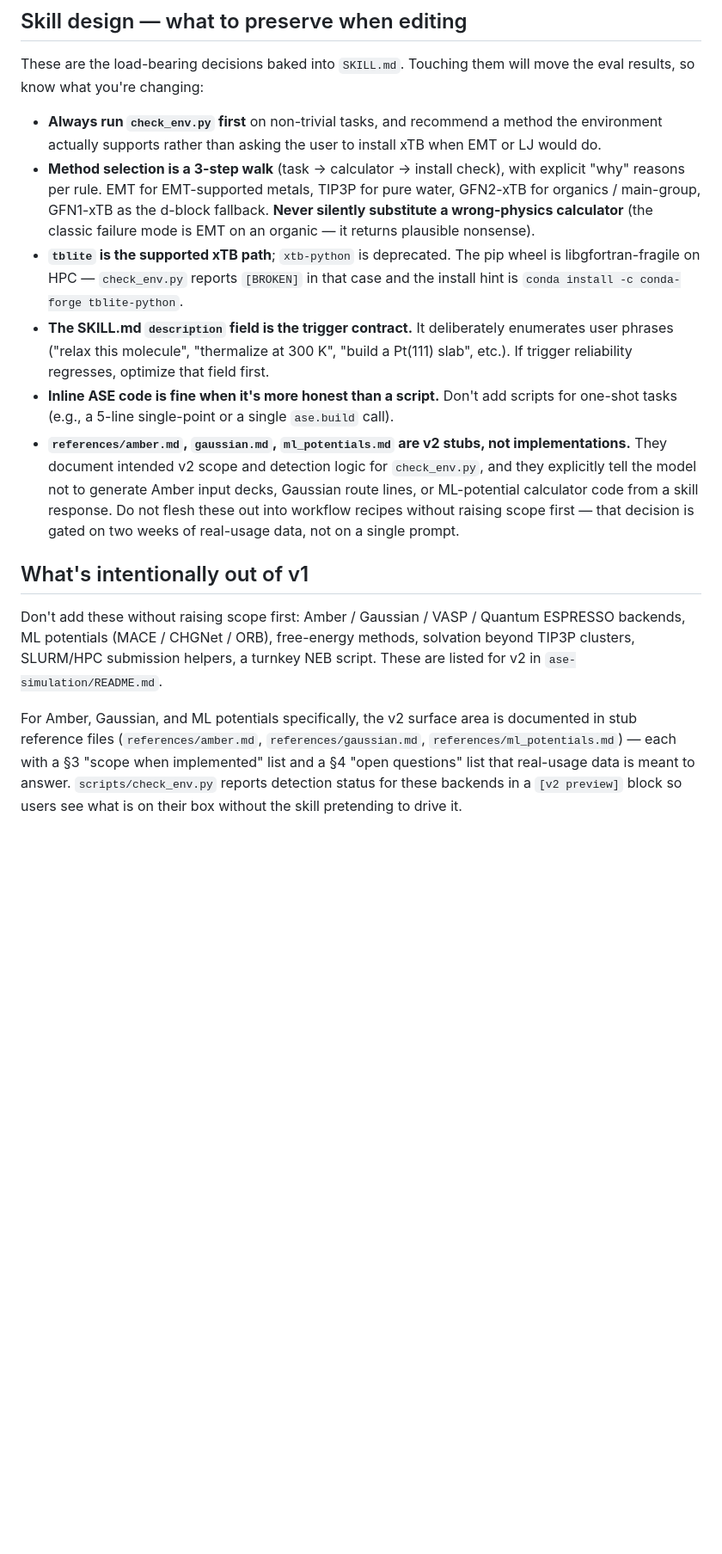
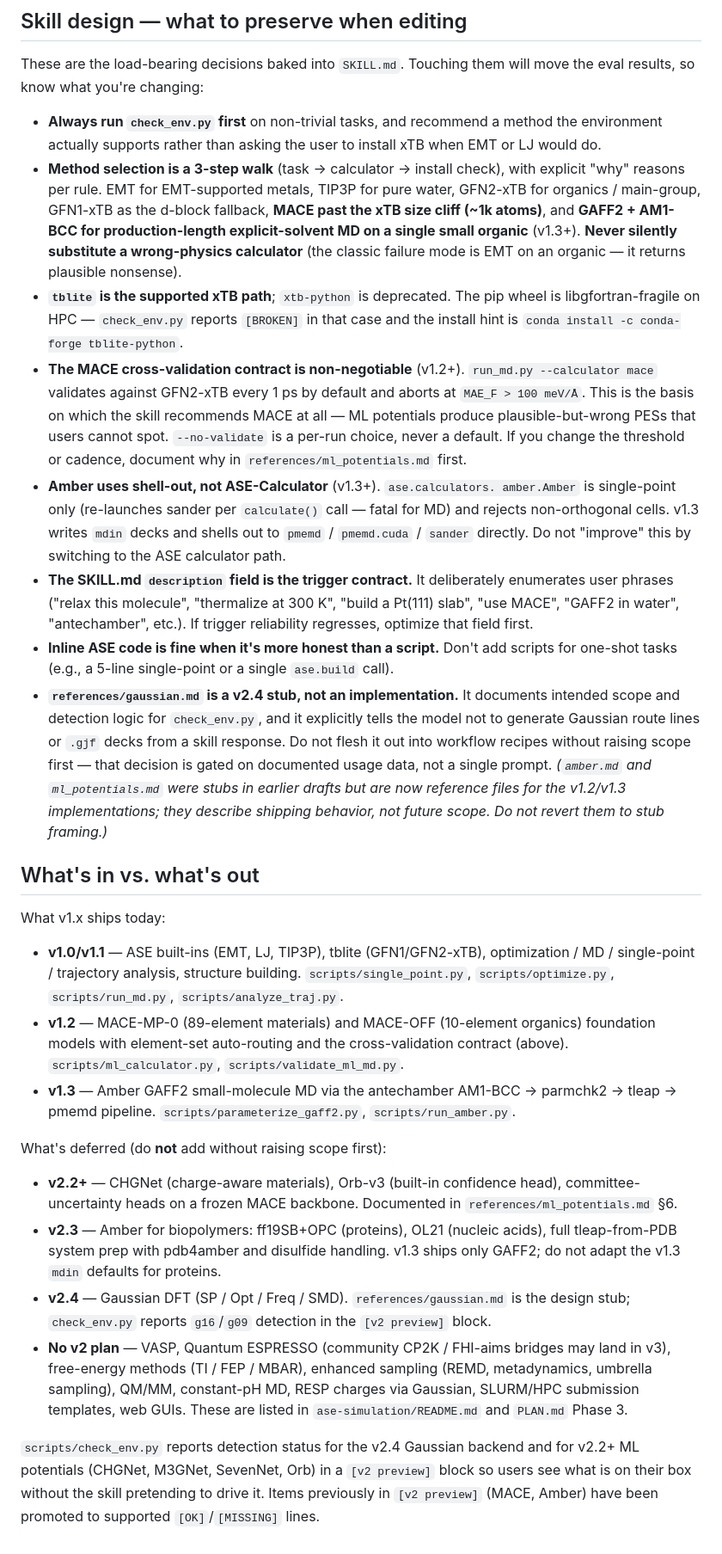
Before and after one commit to scaliaven/chemist, a Markdown page: CLAUDE.md, the part around one of its changes. Shown at 86% size. Rendered like a GitHub page; blank space fills up the shorter version.

```diff
--- a/CLAUDE.md
+++ b/CLAUDE.md
@@ -106,38 +139,83 @@ move the eval results, so know what you're changing:
 - **Method selection is a 3-step walk** (task → calculator → install check),
   with explicit "why" reasons per rule. EMT for EMT-supported metals, TIP3P
   for pure water, GFN2-xTB for organics / main-group, GFN1-xTB as the d-block
-  fallback. **Never silently substitute a wrong-physics calculator** (the
-  classic failure mode is EMT on an organic — it returns plausible nonsense).
+  fallback, **MACE past the xTB size cliff (~1k atoms)**, and **GAFF2 +
+  AM1-BCC for production-length explicit-solvent MD on a single small
+  organic** (v1.3+). **Never silently substitute a wrong-physics calculator**
+  (the classic failure mode is EMT on an organic — it returns plausible
+  nonsense).
 - **`tblite` is the supported xTB path**; `xtb-python` is deprecated. The
   pip wheel is libgfortran-fragile on HPC — `check_env.py` reports `[BROKEN]`
   in that case and the install hint is `conda install -c conda-forge
   tblite-python`.
+- **The MACE cross-validation contract is non-negotiable** (v1.2+).
+  `run_md.py --calculator mace` validates against GFN2-xTB every 1 ps
+  by default and aborts at `MAE_F > 100 meV/Å`. This is the basis on
+  which the skill recommends MACE at all — ML potentials produce
+  plausible-but-wrong PESs that users cannot spot. `--no-validate` is a
+  per-run choice, never a default. If you change the threshold or
+  cadence, document why in `references/ml_potentials.md` first.
+- **Amber uses shell-out, not ASE-Calculator** (v1.3+). `ase.calculators.
+  amber.Amber` is single-point only (re-launches sander per `calculate()`
+  call — fatal for MD) and rejects non-orthogonal cells. v1.3 writes
+  `mdin` decks and shells out to `pmemd` / `pmemd.cuda` / `sander`
+  directly. Do not "improve" this by switching to the ASE calculator
+  path.
 - **The SKILL.md `description` field is the trigger contract.** It deliberately
   enumerates user phrases ("relax this molecule", "thermalize at 300 K", "build
-  a Pt(111) slab", etc.). If trigger reliability regresses, optimize that
-  field first.
+  a Pt(111) slab", "use MACE", "GAFF2 in water", "antechamber", etc.).
+  If trigger reliability regresses, optimize that field first.
 - **Inline ASE code is fine when it's more honest than a script.** Don't add
   scripts for one-shot tasks (e.g., a 5-line single-point or a single
   `ase.build` call).
-- **`references/amber.md`, `gaussian.md`, `ml_potentials.md` are v2 stubs,
-  not implementations.** They document intended v2 scope and detection
-  logic for `check_env.py`, and they explicitly tell the model not to
-  generate Amber input decks, Gaussian route lines, or ML-potential
-  calculator code from a skill response. Do not flesh these out into
-  workflow recipes without raising scope first — that decision is
-  gated on two weeks of real-usage data, not on a single prompt.
+- **`references/gaussian.md` is a v2.4 stub, not an implementation.** It
+  documents intended scope and detection logic for `check_env.py`, and it
+  explicitly tells the model not to generate Gaussian route lines or
+  `.gjf` decks from a skill response. Do not flesh it out into workflow
+  recipes without raising scope first — that decision is gated on
+  documented usage data, not a single prompt.
+  *(`amber.md` and `ml_potentials.md` were stubs in earlier drafts but
+  are now reference files for the v1.2/v1.3 implementations; they
+  describe shipping behavior, not future scope. Do not revert them to
+  stub framing.)*
 
-## What's intentionally out of v1
+## What's in vs. what's out
 
-Don't add these without raising scope first: Amber / Gaussian / VASP / Quantum
-ESPRESSO backends, ML potentials (MACE / CHGNet / ORB), free-energy methods,
-solvation beyond TIP3P clusters, SLURM/HPC submission helpers, a turnkey NEB
-script. These are listed for v2 in `ase-simulation/README.md`.
+What v1.x ships today:
 
-For Amber, Gaussian, and ML potentials specifically, the v2 surface area
-is documented in stub reference files (`references/amber.md`,
-`references/gaussian.md`, `references/ml_potentials.md`) — each with a
-§3 "scope when implemented" list and a §4 "open questions" list that
-real-usage data is meant to answer. `scripts/check_env.py` reports
-detection status for these backends in a `[v2 preview]` block so users
-see what is on their box without the skill pretending to drive it.
+- **v1.0/v1.1** — ASE built-ins (EMT, LJ, TIP3P), tblite (GFN1/GFN2-xTB),
+  optimization / MD / single-point / trajectory analysis, structure
+  building. `scripts/single_point.py`, `scripts/optimize.py`,
+  `scripts/run_md.py`, `scripts/analyze_traj.py`.
+- **v1.2** — MACE-MP-0 (89-element materials) and MACE-OFF (10-element
+  organics) foundation models with element-set auto-routing and the
+  cross-validation contract (above). `scripts/ml_calculator.py`,
+  `scripts/validate_ml_md.py`.
+- **v1.3** — Amber GAFF2 small-molecule MD via the antechamber AM1-BCC
+  → parmchk2 → tleap → pmemd pipeline. `scripts/parameterize_gaff2.py`,
+  `scripts/run_amber.py`.
+
+What's deferred (do **not** add without raising scope first):
+
+- **v2.2+** — CHGNet (charge-aware materials), Orb-v3 (built-in
+  confidence head), committee-uncertainty heads on a frozen MACE backbone.
+  Documented in `references/ml_potentials.md` §6.
+- **v2.3** — Amber for biopolymers: ff19SB+OPC (proteins), OL21
+  (nucleic acids), full tleap-from-PDB system prep with pdb4amber and
+  disulfide handling. v1.3 ships only GAFF2; do not adapt the v1.3
+  `mdin` defaults for proteins.
+- **v2.4** — Gaussian DFT (SP / Opt / Freq / SMD). `references/gaussian.md`
+  is the design stub; `check_env.py` reports `g16`/`g09` detection in
+  the `[v2 preview]` block.
+- **No v2 plan** — VASP, Quantum ESPRESSO (community CP2K / FHI-aims
+  bridges may land in v3), free-energy methods (TI / FEP / MBAR),
+  enhanced sampling (REMD, metadynamics, umbrella sampling), QM/MM,
+  constant-pH MD, RESP charges via Gaussian, SLURM/HPC submission
+  templates, web GUIs. These are listed in `ase-simulation/README.md`
+  and `PLAN.md` Phase 3.
+
+`scripts/check_env.py` reports detection status for the v2.4 Gaussian
+backend and for v2.2+ ML potentials (CHGNet, M3GNet, SevenNet, Orb) in a
+`[v2 preview]` block so users see what is on their box without the skill
+pretending to drive it. Items previously in `[v2 preview]` (MACE, Amber)
+have been promoted to supported `[OK]`/`[MISSING]` lines.
```
Also changed, not shown: other parts of CLAUDE.md (+51 -18 lines).
